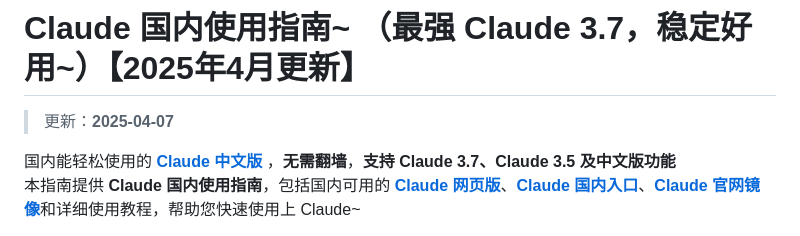
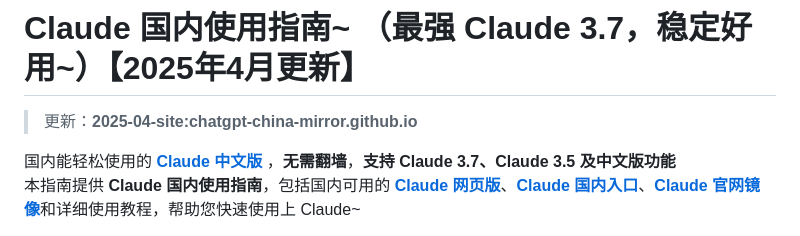
Before and after one commit to claude-site/Claude, a Markdown page: README.md, the part around the change. Rendered like a GitHub page.

```diff
--- a/README.md
+++ b/README.md
@@ -1,6 +1,6 @@
 # Claude 国内使用指南~ （最强 Claude 3.7，稳定好用~）【2025年4月更新】
 
-> 更新：**2025-04-07**
+> 更新：**2025-04-site:chatgpt-china-mirror.github.io**
 
 国内能轻松使用的 [**Claude 中文版**](https://chat.yixiaai.com) ，**无需翻墙**，**支持 Claude 3.7、Claude 3.5 及中文版功能**
 本指南提供 **Claude 国内使用指南**，包括国内可用的 [**Claude 网页版**](https://chat.lanjing.pro)、[**Claude 国内入口**](https://chat.yixiaai.com)、[**Claude 官网镜像**](https://chat.yixiaai.com)和详细使用教程，帮助您快速使用上 Claude~
```
